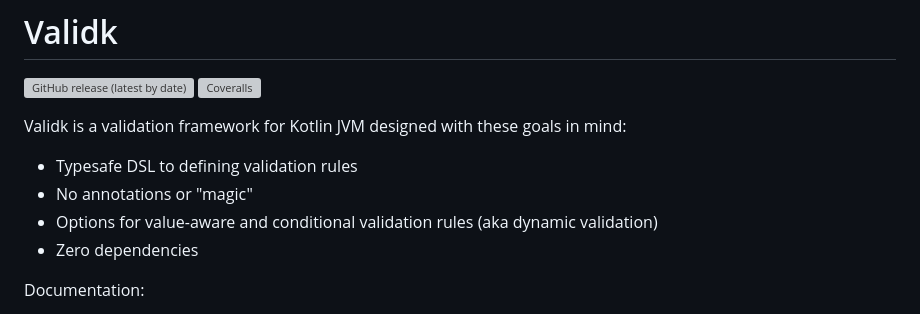
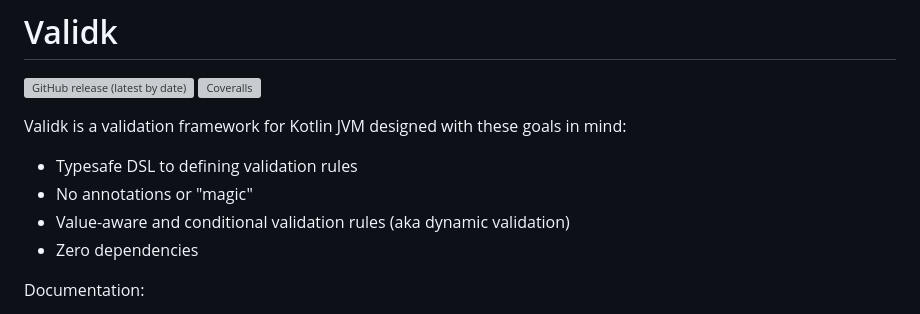
Before and after one commit to resoluteworks/validk, a Markdown page: README.md, the part around the change. Rendered like a GitHub page; grey boxes are pictures that could not be loaded.

```diff
--- a/README.md
+++ b/README.md
@@ -6,7 +6,7 @@
 Validk is a validation framework for Kotlin JVM designed with these goals in mind:
 * Typesafe DSL to defining validation rules
 * No annotations or "magic"
-* Options for value-aware and conditional validation rules (aka dynamic validation)
+* Value-aware and conditional validation rules (aka dynamic validation)
 * Zero dependencies
 
 Documentation:
```
